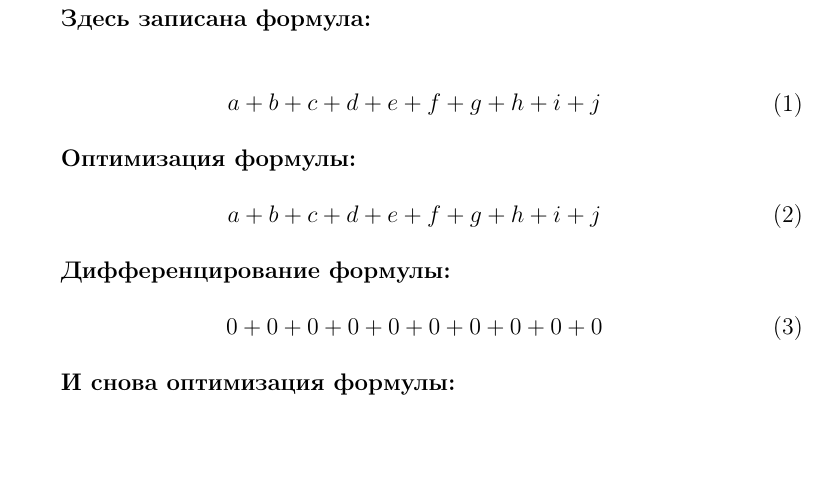
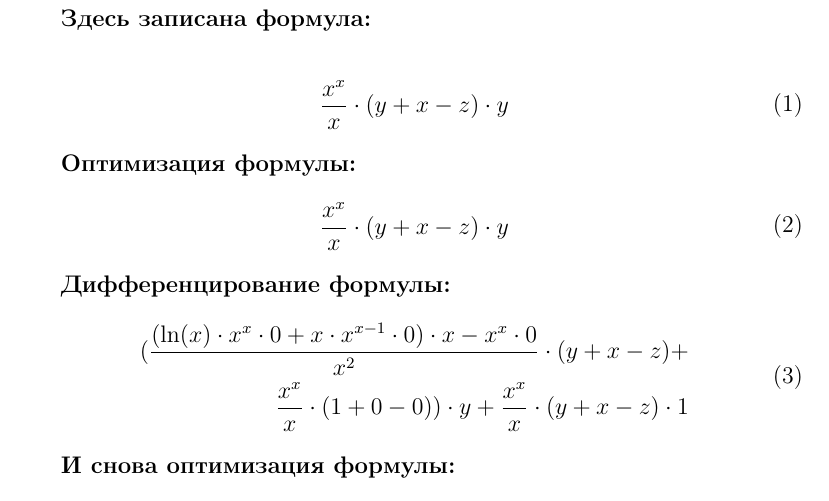
Before and after one commit to dmitrytjulkin/Differentiator, a LaTeX document (tex_dump/tree.tex): part of the page, cut so that both start at the same text, the shorter picture padded with empty space. Compiled offline with pdfLaTeX.

Commit message:
little changes

```diff
--- a/tex_dump/tree.tex
+++ b/tex_dump/tree.tex
@@ -12,25 +12,26 @@
 
 \begin{equation}
 \begin{split}
-a + b + c + d + e + f + g + h + i + j
+ \frac {x ^ x} {x} \cdot (y + x - z) \cdot y
 \end{split}
 \end{equation}
 
 \textbf{Оптимизация формулы:}
 \begin{equation}
-\begin{split}a + b + c + d + e + f + g + h + i + j
+\begin{split} \frac {x ^ x} {x} \cdot (y + x - z) \cdot y
 \end{split}
 \end{equation}
 
 \textbf{Дифференцирование формулы:}
 \begin{equation}
-\begin{split}0 + 0 + 0 + 0 + 0 + 0 + 0 + 0 + 0 + 0
+\begin{split}( \frac {(\ln(x) \cdot x ^ x \cdot 0 + x \cdot x ^ {x - 1} \cdot 0) \cdot x - x ^ x \cdot 0} {x ^ 2} \cdot (y + x - z) +  \\
+ \frac {x ^ x} {x} \cdot (1 + 0 - 0)) \cdot y +  \frac {x ^ x} {x} \cdot (y + x - z) \cdot 1
 \end{split}
 \end{equation}
 
 \textbf{И снова оптимизация формулы:}
 \begin{equation}
-\begin{split}0
+\begin{split} \frac {x ^ x} {x}  \cdot y +  \frac {x ^ x} {x} \cdot (y + x - z)
 \end{split}
 \end{equation}
 
```
Also changed, not shown: input.txt (+1 -1 lines), tex_dump/tree.pdf, 1 other file.
